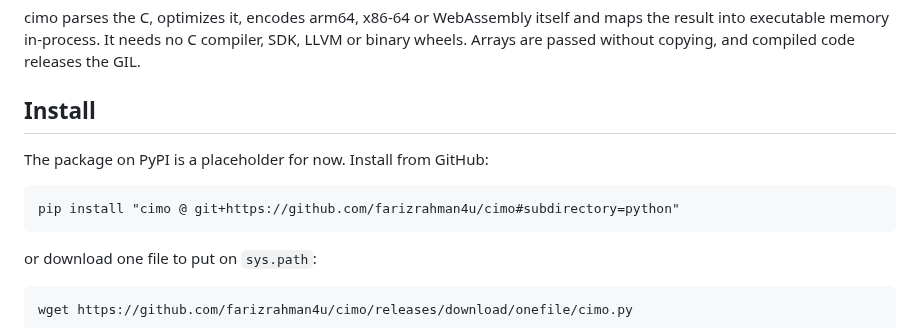
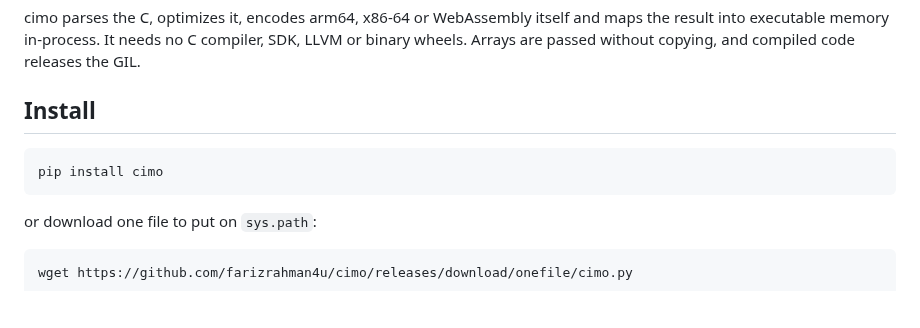
Before and after one commit to farizrahman4u/cimo, a Markdown page: README.md, the part around the change. Rendered like a GitHub page; blank space fills up the shorter version.

Commit message:
README: install with pip install cimo

````diff
--- a/README.md
+++ b/README.md
@@ -34,10 +34,8 @@ without copying, and compiled code releases the GIL.
 
 ## Install
 
-The package on PyPI is a placeholder for now. Install from GitHub:
-
 ```
-pip install "cimo @ git+https://github.com/farizrahman4u/cimo#subdirectory=python"
+pip install cimo
 ```
 
 or download one file to put on `sys.path`:
````
